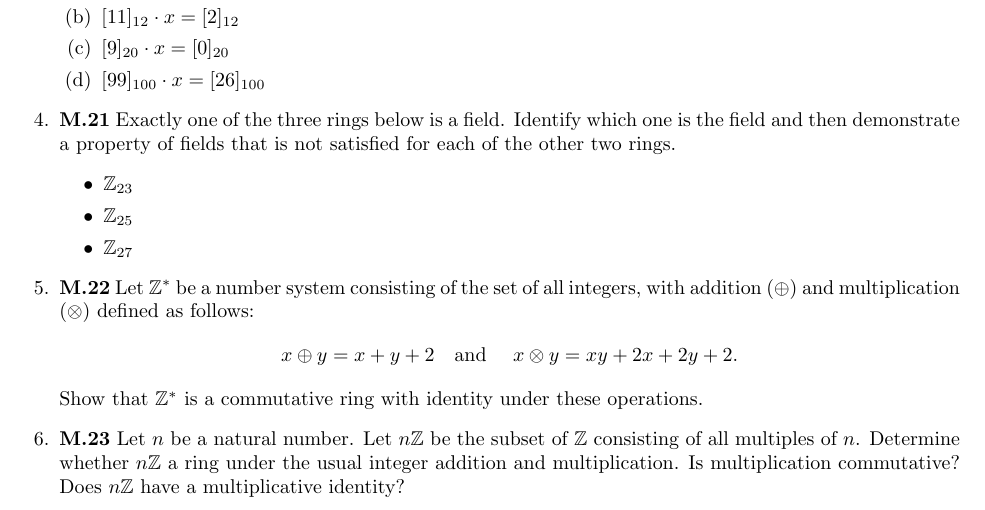
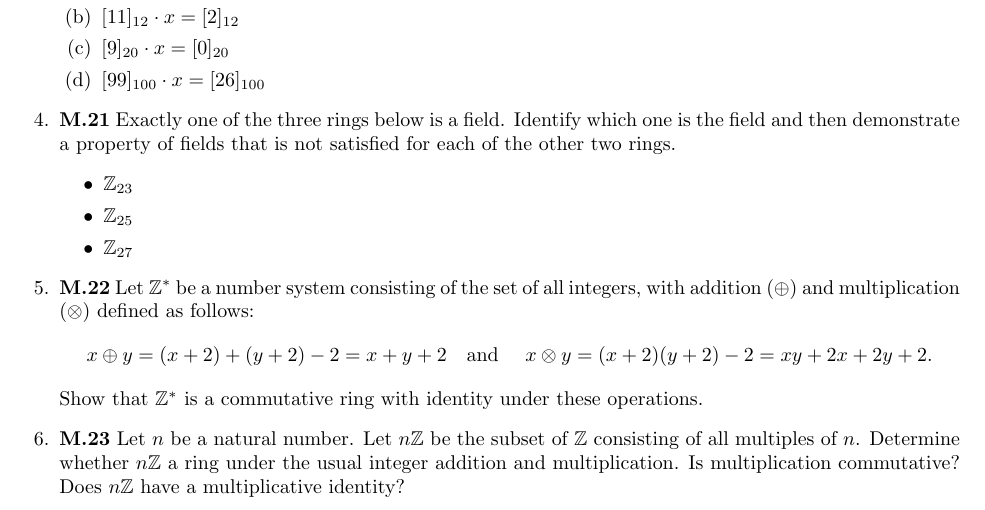
Before and after one commit to sergeballif/NSC-Math-453, a LaTeX problem sheet (homework/Math453HW7.tex): part of the page, cut so that both start at the same text. Compiled offline with pdfLaTeX.

Commit message:
Update Math453HW7.tex

```diff
--- a/homework/Math453HW7.tex
+++ b/homework/Math453HW7.tex
@@ -68,7 +68,7 @@ Exactly one of the three rings below is a field. Identify which one is the field
 \question \textbf{M.22}
 Let $\mathbb{Z}^*$ be a number system consisting of the set of all integers, with addition $(\oplus)$ and multiplication $(\otimes)$ defined as follows:
 \[
-x\oplus y= x+y+2\text{\quad and \quad}x\otimes y=xy+2x+2y+2.
+x\oplus y=(x+2)+(y+2)-2= x+y+2\text{\quad and \quad}x\otimes y=(x+2)(y+2)-2=xy+2x+2y+2.
 \]
 Show that $\mathbb{Z}^*$ is a commutative ring with identity under these operations.
 
```
